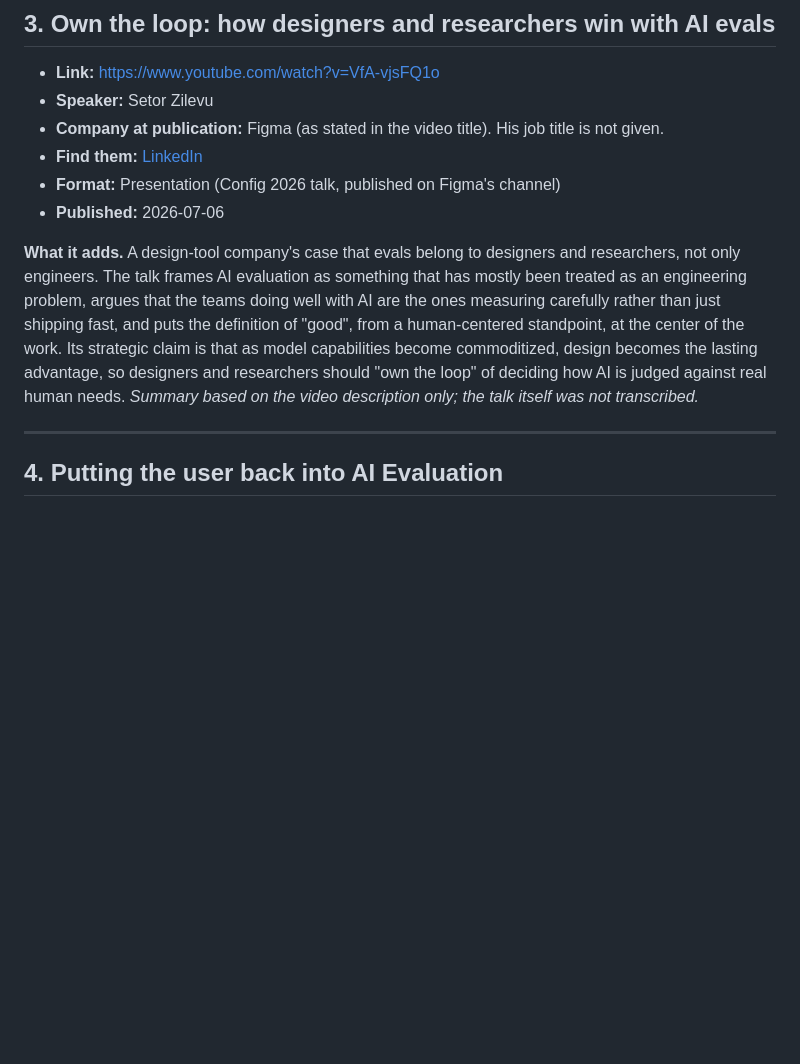
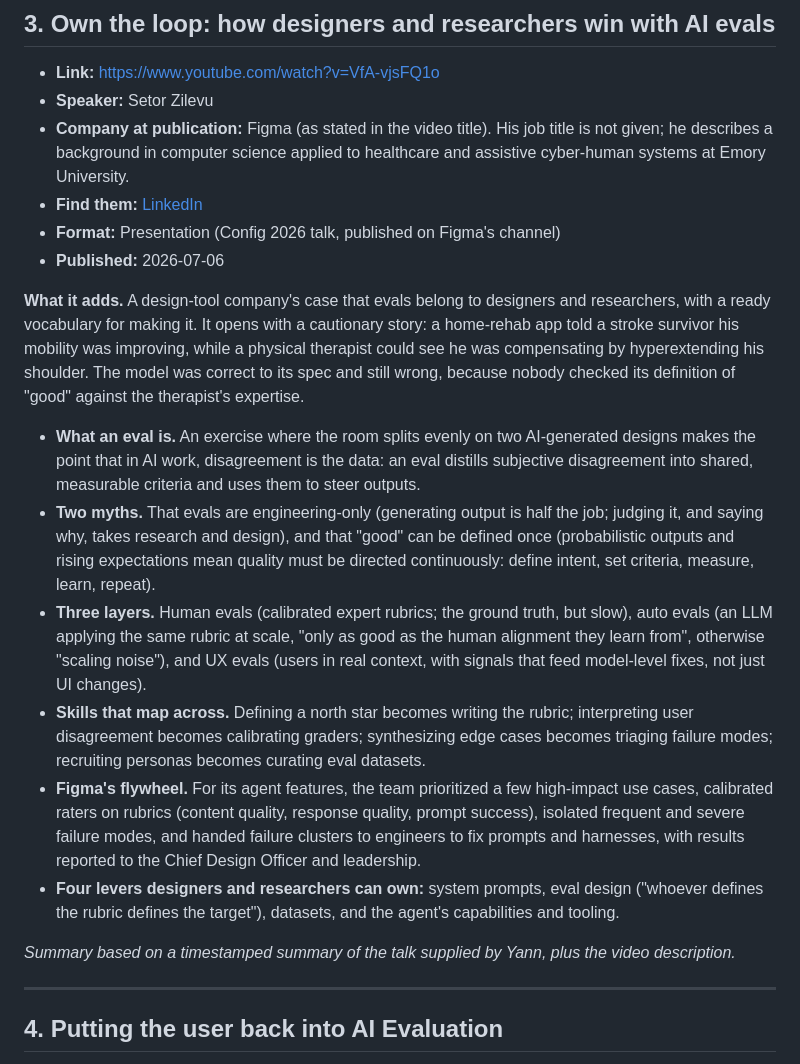
Before and after one commit to YnR/uxr-digest, a Markdown page: docs/evals-resources/README.md, the part around the change. GitHub-like rendering; blank space fills up the shorter version.

Commit message:
Expand the Zilevu Config talk entry from a talk summary
Co-Authored-By: Claude Opus 5.5 <noreply@anthropic.com>
Claude-Session: https://claude.ai/code/session_018PKGTDCX8JYPQWViKPP44d

```diff
--- a/docs/evals-resources/README.md
+++ b/docs/evals-resources/README.md
@@ -167,21 +167,49 @@ description.*
 - **Link:** <https://www.youtube.com/watch?v=VfA-vjsFQ1o>
 - **Speaker:** Setor Zilevu
 - **Company at publication:** Figma (as stated in the video title). His job
-  title is not given.
+  title is not given; he describes a background in computer science applied to
+  healthcare and assistive cyber-human systems at Emory University.
 - **Find them:** [LinkedIn](https://www.linkedin.com/in/setor-zilevu/)
 - **Format:** Presentation (Config 2026 talk, published on Figma's channel)
 - **Published:** 2026-07-06
 
 **What it adds.** A design-tool company's case that evals belong to designers
-and researchers, not only engineers. The talk frames AI evaluation as something
-that has mostly been treated as an engineering problem, argues that the teams
-doing well with AI are the ones measuring carefully rather than just shipping
-fast, and puts the definition of "good", from a human-centered standpoint, at
-the center of the work. Its strategic claim is that as model capabilities become
-commoditized, design becomes the lasting advantage, so designers and researchers
-should "own the loop" of deciding how AI is judged against real human needs.
-*Summary based on the video description only; the talk itself was not
-transcribed.*
+and researchers, with a ready vocabulary for making it. It opens with a
+cautionary story: a home-rehab app told a stroke survivor his mobility was
+improving, while a physical therapist could see he was compensating by
+hyperextending his shoulder. The model was correct to its spec and still wrong,
+because nobody checked its definition of "good" against the therapist's
+expertise.
+
+- **What an eval is.** An exercise where the room splits evenly on two
+  AI-generated designs makes the point that in AI work, disagreement is the
+  data: an eval distills subjective disagreement into shared, measurable
+  criteria and uses them to steer outputs.
+- **Two myths.** That evals are engineering-only (generating output is half
+  the job; judging it, and saying why, takes research and design), and that
+  "good" can be defined once (probabilistic outputs and rising expectations
+  mean quality must be directed continuously: define intent, set criteria,
+  measure, learn, repeat).
+- **Three layers.** Human evals (calibrated expert rubrics; the ground truth,
+  but slow), auto evals (an LLM applying the same rubric at scale, "only as good
+  as the human alignment they learn from", otherwise "scaling noise"), and UX
+  evals (users in real context, with signals that feed model-level fixes, not
+  just UI changes).
+- **Skills that map across.** Defining a north star becomes writing the
+  rubric; interpreting user disagreement becomes calibrating graders;
+  synthesizing edge cases becomes triaging failure modes; recruiting personas
+  becomes curating eval datasets.
+- **Figma's flywheel.** For its agent features, the team prioritized a few
+  high-impact use cases, calibrated raters on rubrics (content quality,
+  response quality, prompt success), isolated frequent and severe failure
+  modes, and handed failure clusters to engineers to fix prompts and harnesses,
+  with results reported to the Chief Design Officer and leadership.
+- **Four levers designers and researchers can own:** system prompts, eval
+  design ("whoever defines the rubric defines the target"), datasets, and the
+  agent's capabilities and tooling.
+
+*Summary based on a timestamped summary of the talk supplied by Yann, plus the
+video description.*
 
 ---
 
```
